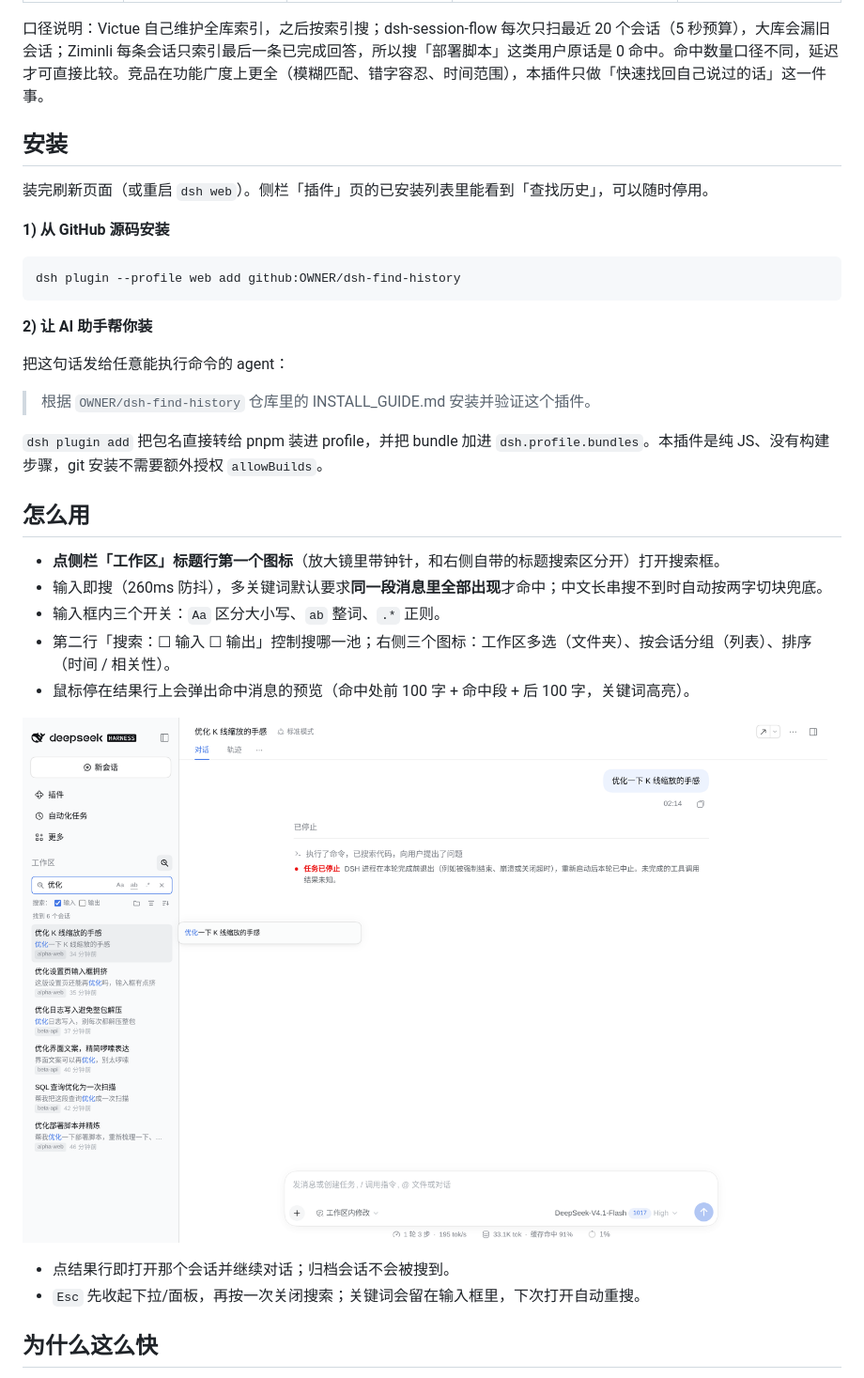
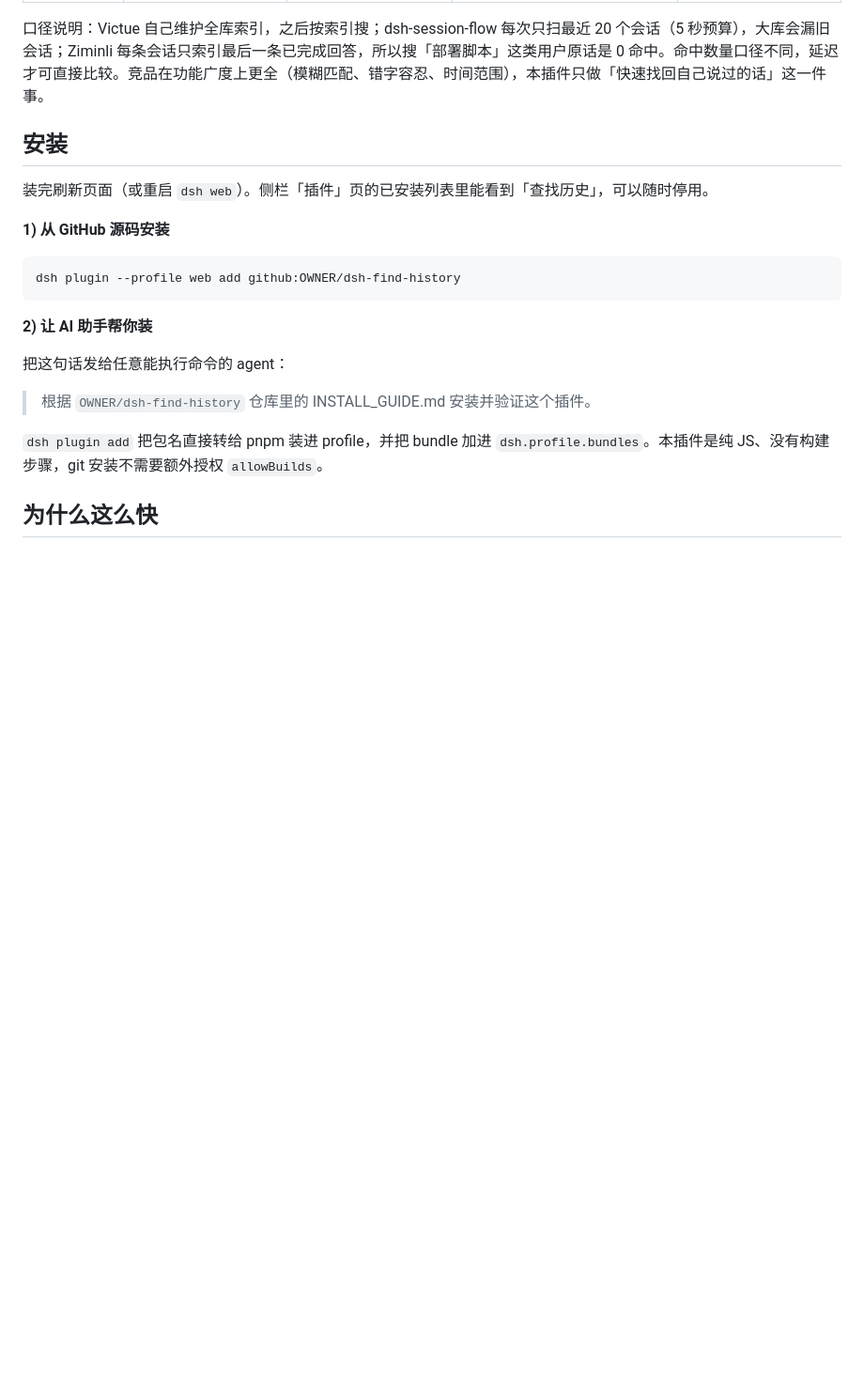
Before and after one commit to sukirk/dsh-find-history, a Markdown page: README.md, the part around one of its changes. Shown at 94% size. Rendered like a GitHub page; pictures changed too: docs/preview-hover.png; blank space fills up the shorter version.

```diff
--- a/README.md
+++ b/README.md
@@ -47,16 +57,5 @@ dsh plugin --profile web add github:OWNER/dsh-find-history
 
 `dsh plugin add` 把包名直接转给 pnpm 装进 profile，并把 bundle 加进 `dsh.profile.bundles`。本插件是纯 JS、没有构建步骤，git 安装不需要额外授权 `allowBuilds`。
 
-## 怎么用
-
-- **点侧栏「工作区」标题行第一个图标**（放大镜里带钟针，和右侧自带的标题搜索区分开）打开搜索框。
-- 输入即搜（260ms 防抖），多关键词默认要求**同一段消息里全部出现**才命中；中文长串搜不到时自动按两字切块兜底。
-- 输入框内三个开关：`Aa` 区分大小写、`ab` 整词、`.*` 正则。
-- 第二行「搜索：☐ 输入 ☐ 输出」控制搜哪一池；右侧三个图标：工作区多选（文件夹）、按会话分组（列表）、排序（时间 / 相关性）。
-- 鼠标停在结果行上会弹出命中消息的预览（命中处前 100 字 + 命中段 + 后 100 字，关键词高亮）。
-
-![悬停预览](docs/preview-hover.png)
-- 点结果行即打开那个会话并继续对话；归档会话不会被搜到。
-- `Esc` 先收起下拉/面板，再按一次关闭搜索；关键词会留在输入框里，下次打开自动重搜。
 
 ## 为什么这么快
```
Also changed, not shown: other parts of README.md (+86 -29 lines), README.en.md (deleted, +0 -93 lines), docs/preview.png (deleted).
